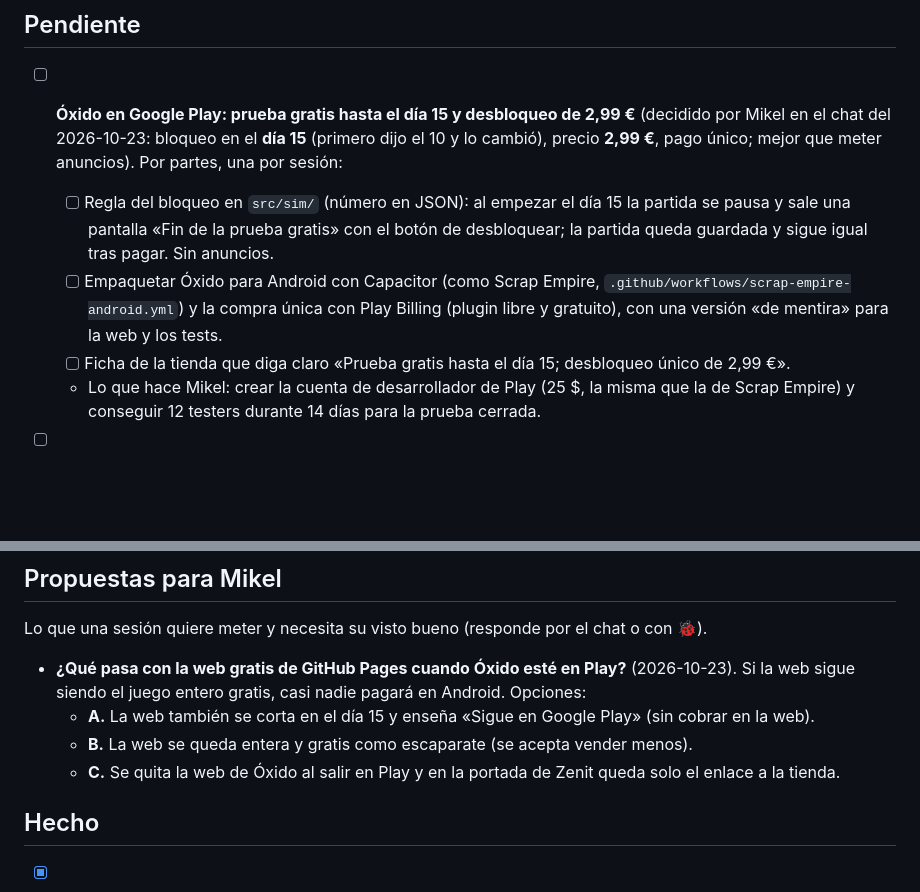
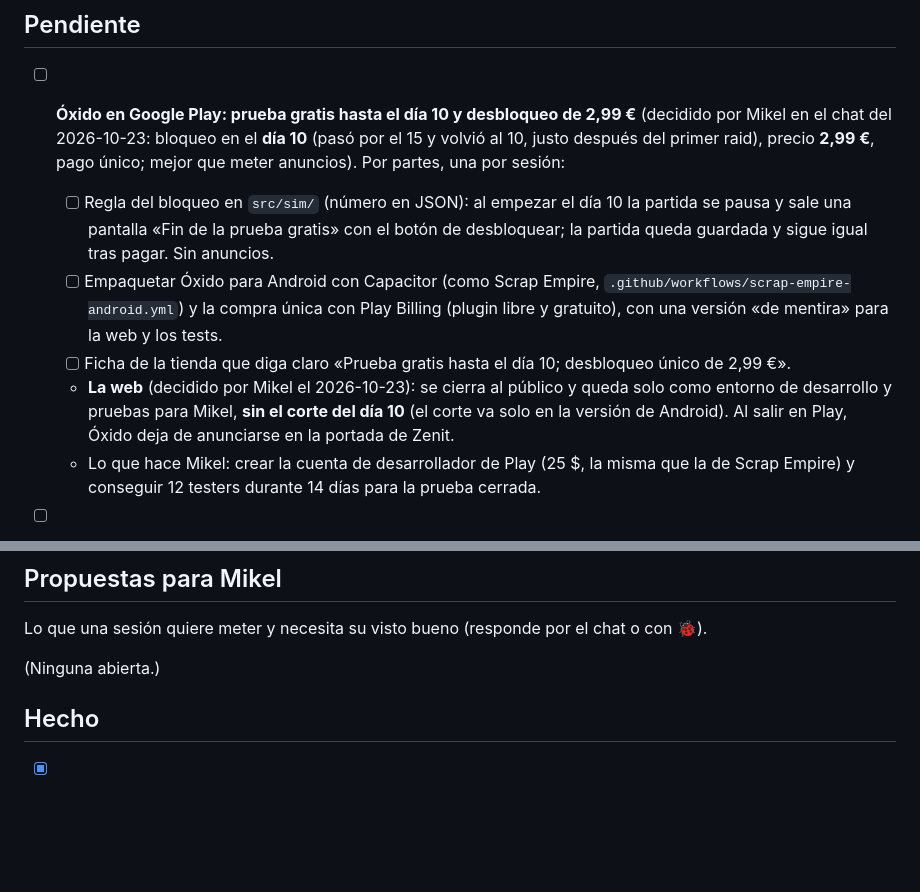
Before and after one commit to MikelJka/Zenit, a Markdown page: oxido/docs/FEEDBACK.md, 2 parts joined by grey strips. Drawn GitHub-style; blank space fills up the shorter version.

Commit message:
Óxido: la prueba gratis de Google Play vuelve al día 10 y la web queda solo para desarrollo y pruebas (decisiones de Mikel)
Co-Authored-By: Claude Opus 5.5 <noreply@anthropic.com>
Claude-Session: https://claude.ai/code/session_01SjHxW8w9r7h49BBwaL1zpa

```diff
--- a/oxido/docs/FEEDBACK.md
+++ b/oxido/docs/FEEDBACK.md
@@ -4,10 +4,11 @@ Escribe aquí lo que quieras, o usa el botón 🐞 del juego: abre una incidenci
 
 ## Pendiente
 
-- [ ] **Óxido en Google Play: prueba gratis hasta el día 15 y desbloqueo de 2,99 €** (decidido por Mikel en el chat del 2026-10-23: bloqueo en el **día 15** (primero dijo el 10 y lo cambió),  precio **2,99 €**, pago único; mejor que meter anuncios). Por partes, una por sesión:
-  - [ ] Regla del bloqueo en `src/sim/` (número en JSON): al empezar el día 15 la partida se pausa y sale una pantalla «Fin de la prueba gratis» con el botón de desbloquear; la partida queda guardada y sigue igual tras pagar. Sin anuncios.
+- [ ] **Óxido en Google Play: prueba gratis hasta el día 10 y desbloqueo de 2,99 €** (decidido por Mikel en el chat del 2026-10-23: bloqueo en el **día 10** (pasó por el 15 y volvió al 10, justo después del primer raid),  precio **2,99 €**, pago único; mejor que meter anuncios). Por partes, una por sesión:
+  - [ ] Regla del bloqueo en `src/sim/` (número en JSON): al empezar el día 10 la partida se pausa y sale una pantalla «Fin de la prueba gratis» con el botón de desbloquear; la partida queda guardada y sigue igual tras pagar. Sin anuncios.
   - [ ] Empaquetar Óxido para Android con Capacitor (como Scrap Empire, `.github/workflows/scrap-empire-android.yml`) y la compra única con Play Billing (plugin libre y gratuito), con una versión «de mentira» para la web y los tests.
-  - [ ] Ficha de la tienda que diga claro «Prueba gratis hasta el día 15; desbloqueo único de 2,99 €».
+  - [ ] Ficha de la tienda que diga claro «Prueba gratis hasta el día 10; desbloqueo único de 2,99 €».
+  - **La web** (decidido por Mikel el 2026-10-23): se cierra al público y queda solo como entorno de desarrollo y pruebas para Mikel, **sin el corte del día 10** (el corte va solo en la versión de Android). Al salir en Play, Óxido deja de anunciarse en la portada de Zenit.
   - Lo que hace Mikel: crear la cuenta de desarrollador de Play (25 $, la misma que la de Scrap Empire) y conseguir 12 testers durante 14 días para la prueba cerrada.
 
 - [ ] **🐞 del 2026-10-23 (Mikel, partida en el móvil, semilla 538395)**. Números de las incidencias de `mikeljka/zenit` (se escriben «Z#N» para no confundirlos con los antiguos de OxidoGame). Los bugs, primero y uno por sesión:
@@ -85,10 +86,7 @@ Lo que Mikel ha pedido dejar para más adelante. No se trabaja en ello salvo par
 
 Lo que una sesión quiere meter y necesita su visto bueno (responde por el chat o con 🐞).
 
-- **¿Qué pasa con la web gratis de GitHub Pages cuando Óxido esté en Play?** (2026-10-23). Si la web sigue siendo el juego entero gratis, casi nadie pagará en Android. Opciones:
-  - **A.** La web también se corta en el día 15 y enseña «Sigue en Google Play» (sin cobrar en la web).
-  - **B.** La web se queda entera y gratis como escaparate (se acepta vender menos).
-  - **C.** Se quita la web de Óxido al salir en Play y en la portada de Zenit queda solo el enlace a la tienda.
+(Ninguna abierta.)
 
 ## Hecho
 
```
